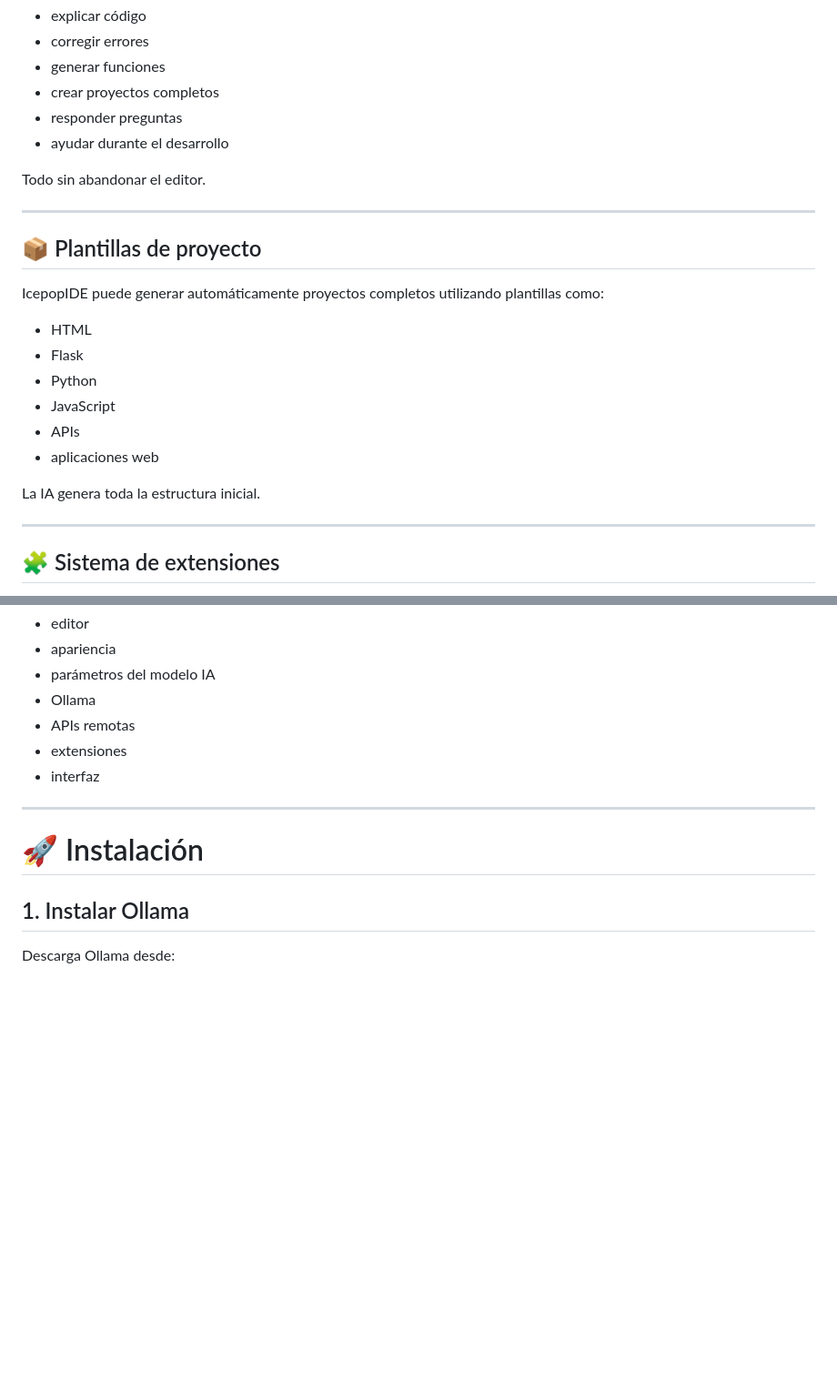
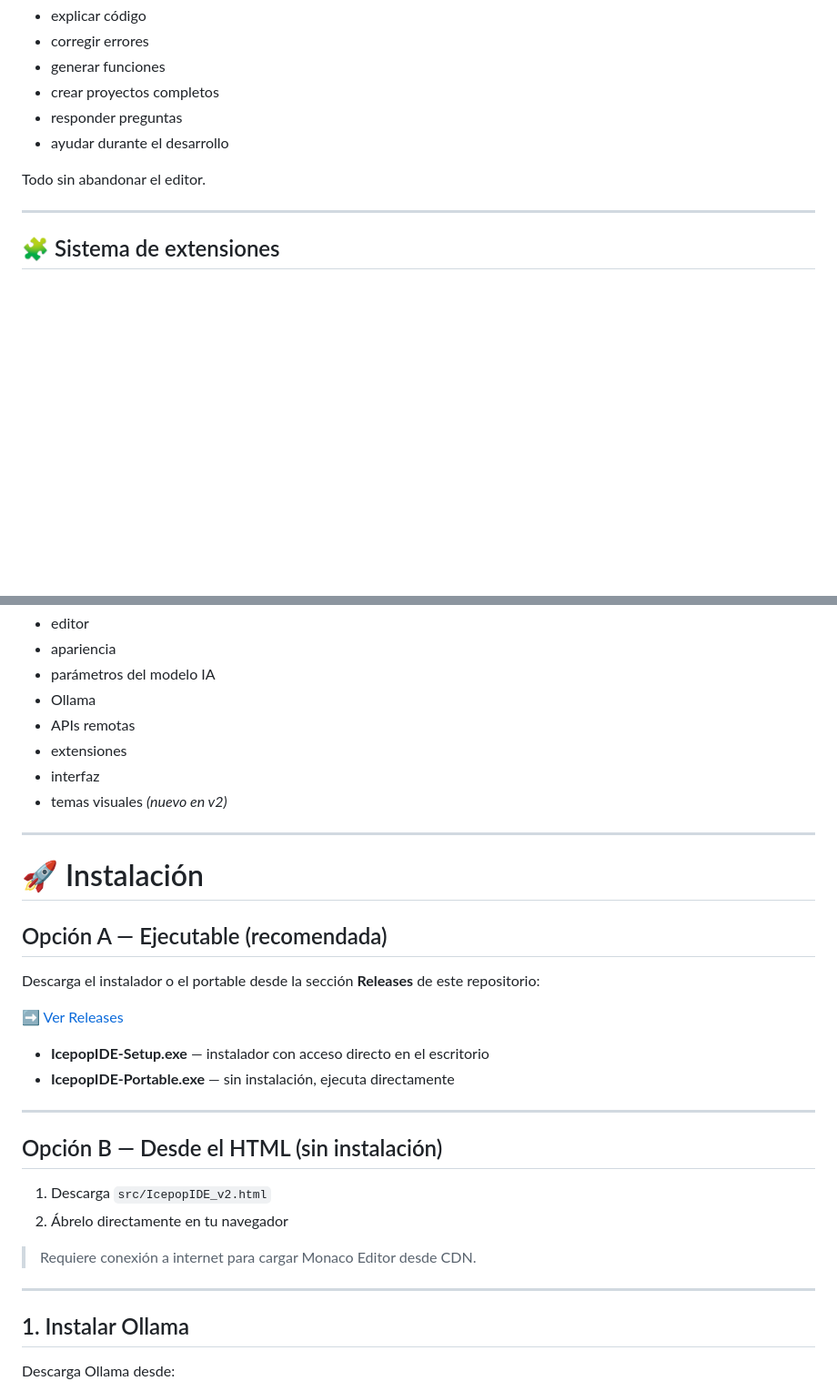
Before and after one commit to victios7/Icepop, a Markdown page: README.md, 2 parts joined by grey strips. Shown at 91% size. Rendered like a GitHub page; blank space fills up the shorter version.

```diff
--- a/README.md
+++ b/README.md
@@ -109,21 +155,6 @@ El asistente IA permite:
 - ayudar durante el desarrollo
 
 Todo sin abandonar el editor.
-
----
-
-## 📦 Plantillas de proyecto
-
-IcepopIDE puede generar automáticamente proyectos completos utilizando plantillas como:
-
-- HTML
-- Flask
-- Python
-- JavaScript
-- APIs
-- aplicaciones web
-
-La IA genera toda la estructura inicial.
 
 ---
 
@@ -163,10 +194,31 @@ IcepopIDE permite personalizar:
 - APIs remotas
 - extensiones
 - interfaz
+- temas visuales *(nuevo en v2)*
 
 ---
 
 # 🚀 Instalación
+
+## Opción A — Ejecutable (recomendada)
+
+Descarga el instalador o el portable desde la sección **Releases** de este repositorio:
+
+➡️ [Ver Releases](../../releases)
+
+- **IcepopIDE-Setup.exe** — instalador con acceso directo en el escritorio
+- **IcepopIDE-Portable.exe** — sin instalación, ejecuta directamente
+
+---
+
+## Opción B — Desde el HTML (sin instalación)
+
+1. Descarga `src/IcepopIDE_v2.html`
+2. Ábrelo directamente en tu navegador
+
+> Requiere conexión a internet para cargar Monaco Editor desde CDN.
+
+---
 
 ## 1. Instalar Ollama
 
```
Also changed, not shown: other parts of README.md (+86 -21 lines).
